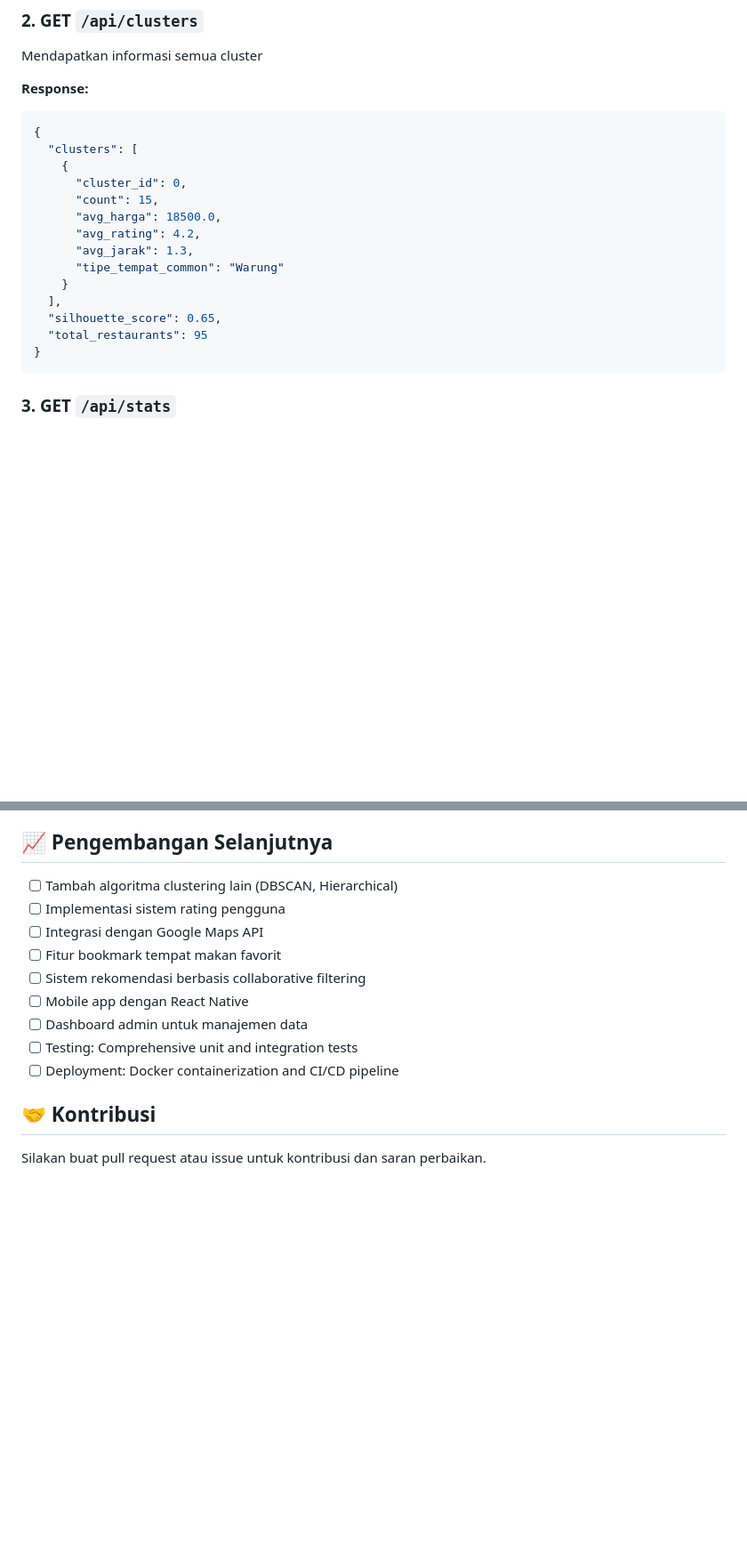
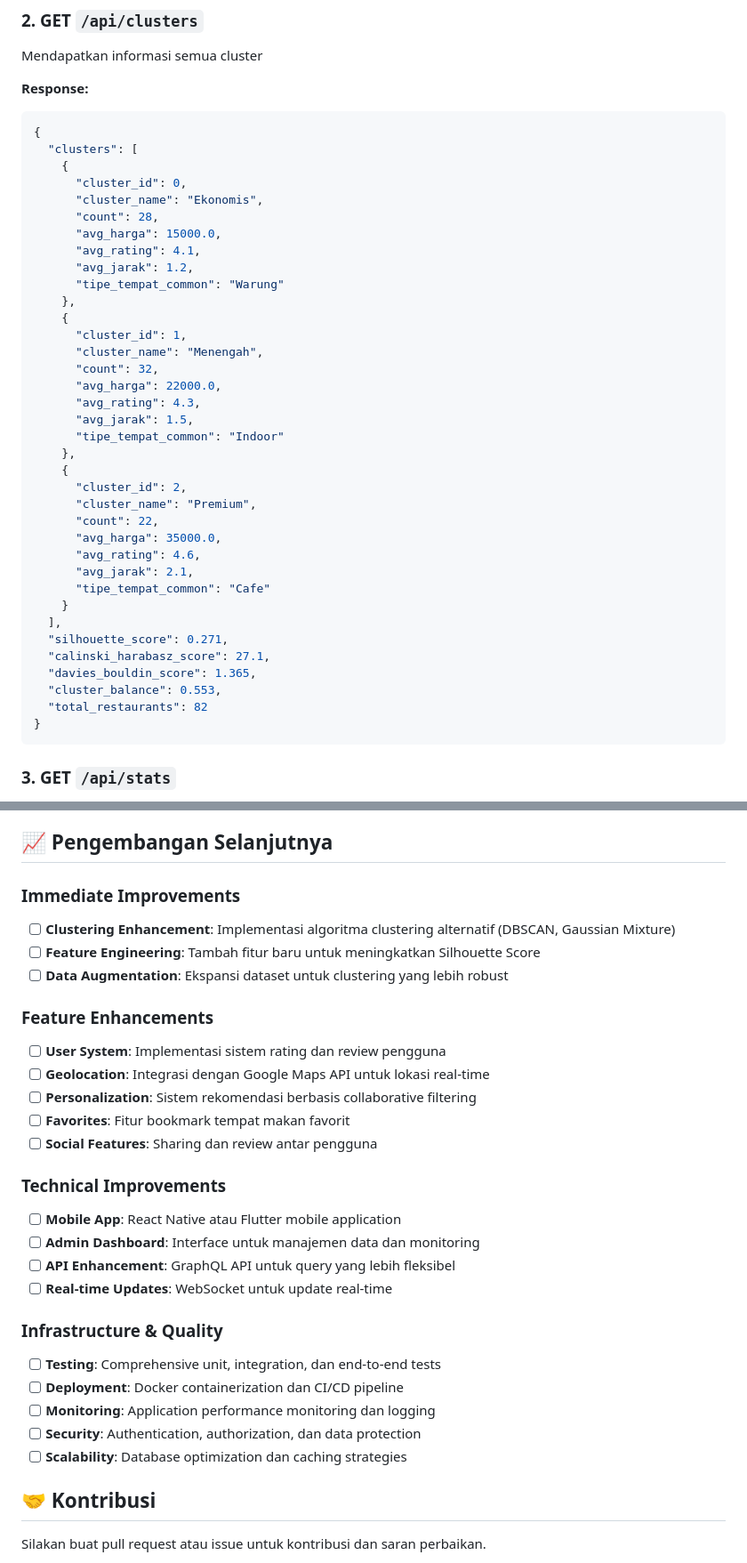
Before and after one commit to Bhimonw/GachaFood, a Markdown page: README.md, 2 parts joined by grey strips. Shown at 89% size. Rendered like a GitHub page; blank space fills up the shorter version.

````diff
--- a/README.md
+++ b/README.md
@@ -81,15 +81,37 @@ Mendapatkan informasi semua cluster
   "clusters": [
     {
       "cluster_id": 0,
-      "count": 15,
-      "avg_harga": 18500.0,
-      "avg_rating": 4.2,
-      "avg_jarak": 1.3,
+      "cluster_name": "Ekonomis",
+      "count": 28,
+      "avg_harga": 15000.0,
+      "avg_rating": 4.1,
+      "avg_jarak": 1.2,
       "tipe_tempat_common": "Warung"
+    },
+    {
+      "cluster_id": 1,
+      "cluster_name": "Menengah",
+      "count": 32,
+      "avg_harga": 22000.0,
+      "avg_rating": 4.3,
+      "avg_jarak": 1.5,
+      "tipe_tempat_common": "Indoor"
+    },
+    {
+      "cluster_id": 2,
+      "cluster_name": "Premium",
+      "count": 22,
+      "avg_harga": 35000.0,
+      "avg_rating": 4.6,
+      "avg_jarak": 2.1,
+      "tipe_tempat_common": "Cafe"
     }
   ],
-  "silhouette_score": 0.65,
-  "total_restaurants": 95
+  "silhouette_score": 0.271,
+  "calinski_harabasz_score": 27.1,
+  "davies_bouldin_score": 1.365,
+  "cluster_balance": 0.553,
+  "total_restaurants": 82
 }
 ```
 
@@ -222,15 +275,30 @@ GachaFood/
 
 ## 📈 Pengembangan Selanjutnya
 
-- [ ] Tambah algoritma clustering lain (DBSCAN, Hierarchical)
-- [ ] Implementasi sistem rating pengguna
-- [ ] Integrasi dengan Google Maps API
-- [ ] Fitur bookmark tempat makan favorit
-- [ ] Sistem rekomendasi berbasis collaborative filtering
-- [ ] Mobile app dengan React Native
-- [ ] Dashboard admin untuk manajemen data
-- [ ] Testing: Comprehensive unit and integration tests
-- [ ] Deployment: Docker containerization and CI/CD pipeline
+### Immediate Improvements
+- [ ] **Clustering Enhancement**: Implementasi algoritma clustering alternatif (DBSCAN, Gaussian Mixture)
+- [ ] **Feature Engineering**: Tambah fitur baru untuk meningkatkan Silhouette Score
+- [ ] **Data Augmentation**: Ekspansi dataset untuk clustering yang lebih robust
+
+### Feature Enhancements
+- [ ] **User System**: Implementasi sistem rating dan review pengguna
+- [ ] **Geolocation**: Integrasi dengan Google Maps API untuk lokasi real-time
+- [ ] **Personalization**: Sistem rekomendasi berbasis collaborative filtering
+- [ ] **Favorites**: Fitur bookmark tempat makan favorit
+- [ ] **Social Features**: Sharing dan review antar pengguna
+
+### Technical Improvements
+- [ ] **Mobile App**: React Native atau Flutter mobile application
+- [ ] **Admin Dashboard**: Interface untuk manajemen data dan monitoring
+- [ ] **API Enhancement**: GraphQL API untuk query yang lebih fleksibel
+- [ ] **Real-time Updates**: WebSocket untuk update real-time
+
+### Infrastructure & Quality
+- [ ] **Testing**: Comprehensive unit, integration, dan end-to-end tests
+- [ ] **Deployment**: Docker containerization dan CI/CD pipeline
+- [ ] **Monitoring**: Application performance monitoring dan logging
+- [ ] **Security**: Authentication, authorization, dan data protection
+- [ ] **Scalability**: Database optimization dan caching strategies
 
 ## 🤝 Kontribusi
 
````
Also changed, not shown: other parts of README.md (+46 -15 lines).
